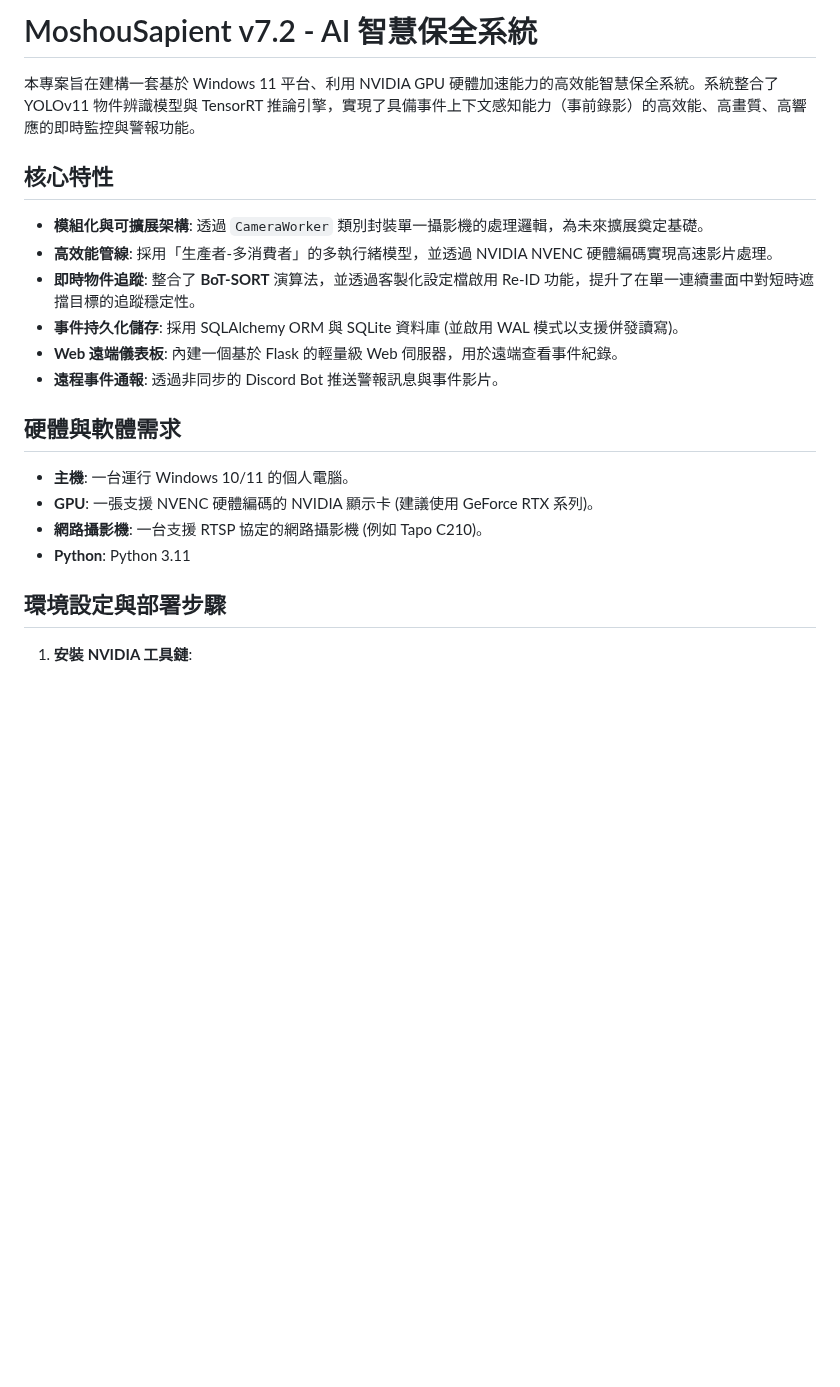
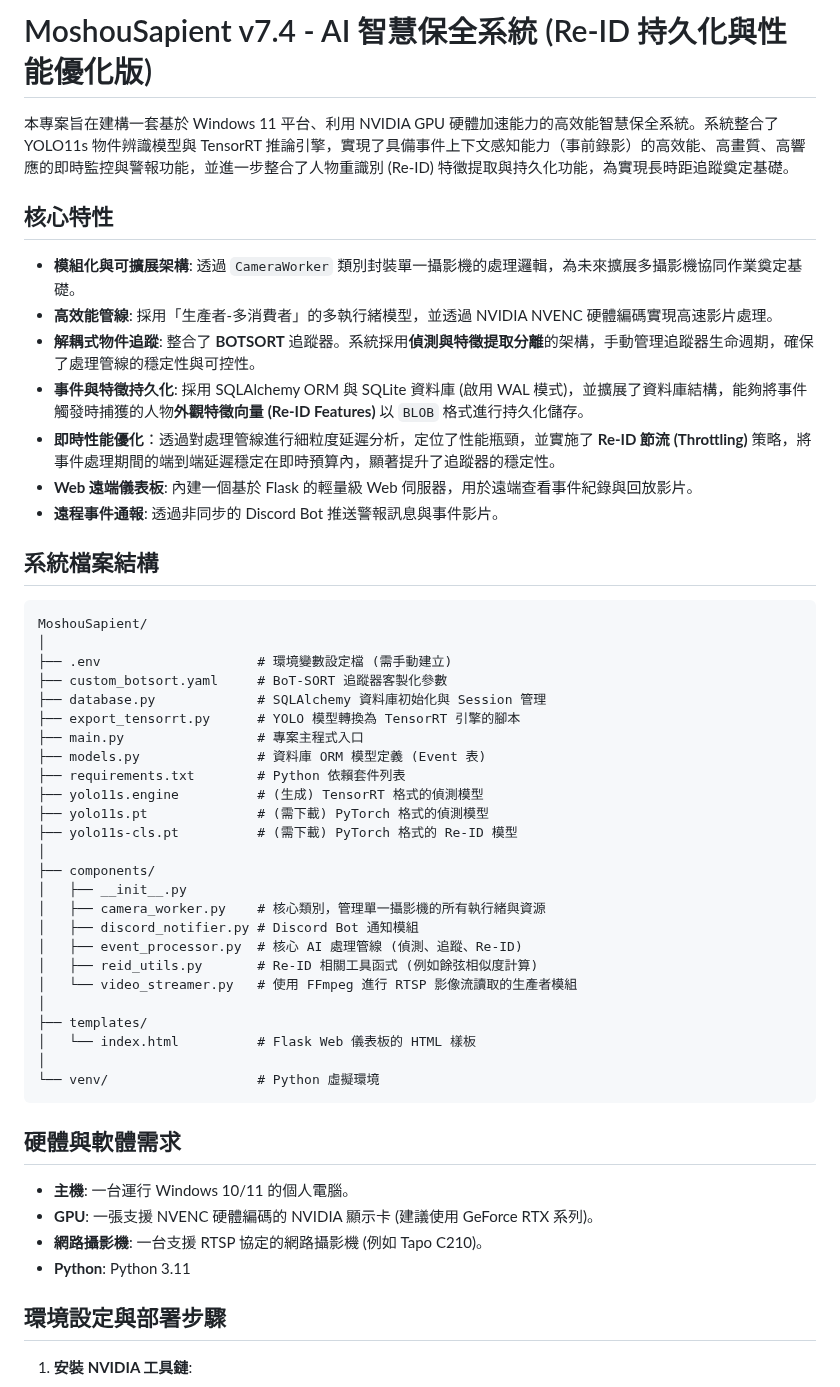
Before and after one commit to MortyTsai/Moshou_Sapient, a Markdown page: README.md, the part around one of its changes. GitHub-like rendering; blank space fills up the shorter version.

````diff
--- a/README.md
+++ b/README.md
@@ -1,22 +1,53 @@
-# MoshouSapient v7.2 - AI 智慧保全系統
+# MoshouSapient v7.4 - AI 智慧保全系統 (Re-ID 持久化與性能優化版)
 
-本專案旨在建構一套基於 Windows 11 平台、利用 NVIDIA GPU 硬體加速能力的高效能智慧保全系統。系統整合了 YOLOv11 物件辨識模型與 TensorRT 推論引擎，實現了具備事件上下文感知能力（事前錄影）的高效能、高畫質、高響應的即時監控與警報功能。
+本專案旨在建構一套基於 Windows 11 平台、利用 NVIDIA GPU 硬體加速能力的高效能智慧保全系統。系統整合了 YOLO11s 物件辨識模型與 TensorRT 推論引擎，實現了具備事件上下文感知能力（事前錄影）的高效能、高畫質、高響應的即時監控與警報功能，並進一步整合了人物重識別 (Re-ID) 特徵提取與持久化功能，為實現長時距追蹤奠定基礎。
 
 ## 核心特性
 
-- **模組化與可擴展架構**: 透過 `CameraWorker` 類別封裝單一攝影機的處理邏輯，為未來擴展奠定基礎。
-- **高效能管線**: 採用「生產者-多消費者」的多執行緒模型，並透過 NVIDIA NVENC 硬體編碼實現高速影片處理。
-- **即時物件追蹤**: 整合了 **BoT-SORT** 演算法，並透過客製化設定檔啟用 Re-ID 功能，提升了在單一連續畫面中對短時遮擋目標的追蹤穩定性。
-- **事件持久化儲存**: 採用 SQLAlchemy ORM 與 SQLite 資料庫 (並啟用 WAL 模式以支援併發讀寫)。
-- **Web 遠端儀表板**: 內建一個基於 Flask 的輕量級 Web 伺服器，用於遠端查看事件紀錄。
-- **遠程事件通報**: 透過非同步的 Discord Bot 推送警報訊息與事件影片。
+-   **模組化與可擴展架構**: 透過 `CameraWorker` 類別封裝單一攝影機的處理邏輯，為未來擴展多攝影機協同作業奠定基礎。
+-   **高效能管線**: 採用「生產者-多消費者」的多執行緒模型，並透過 NVIDIA NVENC 硬體編碼實現高速影片處理。
+-   **解耦式物件追蹤**: 整合了 **BOTSORT** 追蹤器。系統採用**偵測與特徵提取分離**的架構，手動管理追蹤器生命週期，確保了處理管線的穩定性與可控性。
+-   **事件與特徵持久化**: 採用 SQLAlchemy ORM 與 SQLite 資料庫 (啟用 WAL 模式)，並擴展了資料庫結構，能夠將事件觸發時捕獲的人物**外觀特徵向量 (Re-ID Features)** 以 `BLOB` 格式進行持久化儲存。
+-   **即時性能優化**：透過對處理管線進行細粒度延遲分析，定位了性能瓶頸，並實施了 **Re-ID 節流 (Throttling)** 策略，將事件處理期間的端到端延遲穩定在即時預算內，顯著提升了追蹤器的穩定性。
+-   **Web 遠端儀表板**: 內建一個基於 Flask 的輕量級 Web 伺服器，用於遠端查看事件紀錄與回放影片。
+-   **遠程事件通報**: 透過非同步的 Discord Bot 推送警報訊息與事件影片。
+
+## 系統檔案結構
+
+```
+MoshouSapient/
+│
+├── .env                    # 環境變數設定檔 (需手動建立)
+├── custom_botsort.yaml     # BoT-SORT 追蹤器客製化參數
+├── database.py             # SQLAlchemy 資料庫初始化與 Session 管理
+├── export_tensorrt.py      # YOLO 模型轉換為 TensorRT 引擎的腳本
+├── main.py                 # 專案主程式入口
+├── models.py               # 資料庫 ORM 模型定義 (Event 表)
+├── requirements.txt        # Python 依賴套件列表
+├── yolo11s.engine          # (生成) TensorRT 格式的偵測模型
+├── yolo11s.pt              # (需下載) PyTorch 格式的偵測模型
+├── yolo11s-cls.pt          # (需下載) PyTorch 格式的 Re-ID 模型
+│
+├── components/
+│   ├── __init__.py
+│   ├── camera_worker.py    # 核心類別，管理單一攝影機的所有執行緒與資源
+│   ├── discord_notifier.py # Discord Bot 通知模組
+│   ├── event_processor.py  # 核心 AI 處理管線 (偵測、追蹤、Re-ID)
+│   ├── reid_utils.py       # Re-ID 相關工具函式 (例如餘弦相似度計算)
+│   └── video_streamer.py   # 使用 FFmpeg 進行 RTSP 影像流讀取的生產者模組
+│
+├── templates/
+│   └── index.html          # Flask Web 儀表板的 HTML 樣板
+│
+└── venv/                   # Python 虛擬環境
+```
 
 ## 硬體與軟體需求
 
-- **主機**: 一台運行 Windows 10/11 的個人電腦。
-- **GPU**: 一張支援 NVENC 硬體編碼的 NVIDIA 顯示卡 (建議使用 GeForce RTX 系列)。
-- **網路攝影機**: 一台支援 RTSP 協定的網路攝影機 (例如 Tapo C210)。
-- **Python**: Python 3.11
+-   **主機**: 一台運行 Windows 10/11 的個人電腦。
+-   **GPU**: 一張支援 NVENC 硬體編碼的 NVIDIA 顯示卡 (建議使用 GeForce RTX 系列)。
+-   **網路攝影機**: 一台支援 RTSP 協定的網路攝影機 (例如 Tapo C210)。
+-   **Python**: Python 3.11
 
 ## 環境設定與部署步驟
 
````
Also changed, not shown: other parts of README.md (+12 -12 lines).
